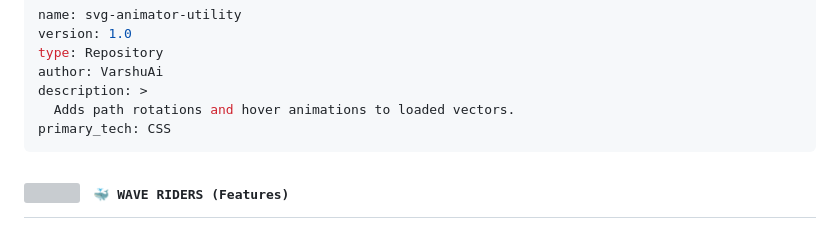
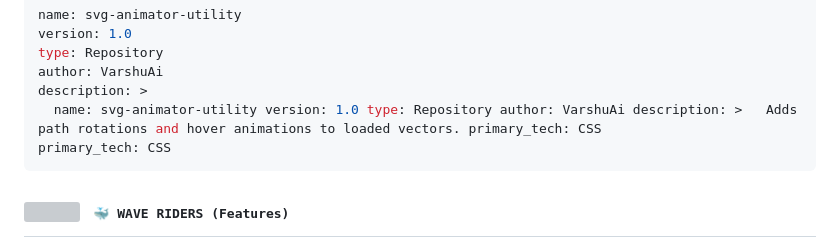
Before and after one commit to VarshuAi/svg-animator-utility, a Markdown page: README.md, the part around the change. GitHub-like rendering; grey boxes are pictures that could not be loaded.

````diff
--- a/README.md
+++ b/README.md
@@ -38,7 +38,7 @@ version: 1.0
 type: Repository
 author: VarshuAi
 description: >
-  Adds path rotations and hover animations to loaded vectors.
+  name: svg-animator-utility version: 1.0 type: Repository author: VarshuAi description: >   Adds path rotations and hover animations to loaded vectors. primary_tech: CSS
 primary_tech: CSS
 ```
 
````
